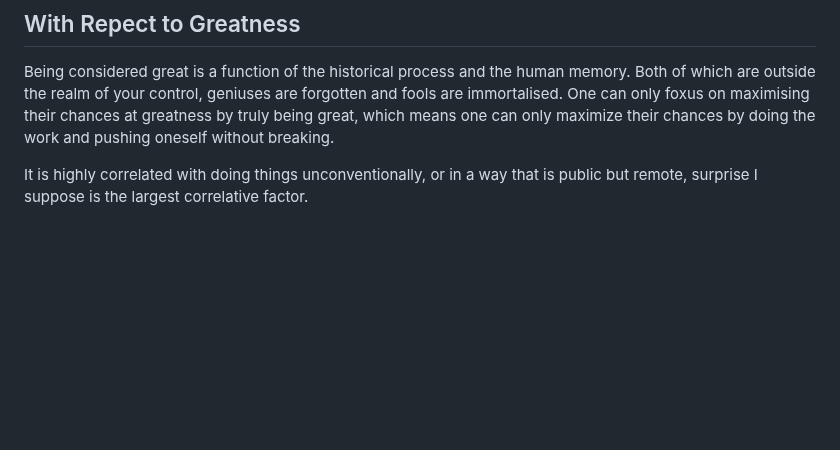
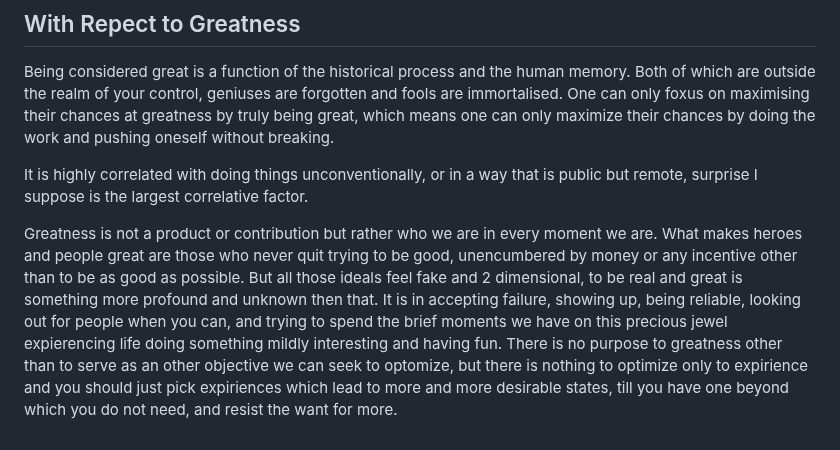
Before and after one commit to DhirajMeenavilli/Projects, a Markdown page: Journal/Notes and Occurances.md, the part around the change. Rendered like a GitHub page; blank space fills up the shorter version.

Commit message:
Something profound perhaps, but just as simply something restated in a more uppity way.

```diff
--- a/Journal/Notes and Occurances.md
+++ b/Journal/Notes and Occurances.md
@@ -109,3 +109,5 @@ Deep traumas or even misalligned feelings relating to things like work, and rese
 Being considered great is a function of the historical process and the human memory. Both of which are outside the realm of your control, geniuses are forgotten and fools are immortalised. One can only foxus on maximising their chances at greatness by truly being great, which means one can only maximize their chances by doing the work and pushing oneself without breaking.
 
 It is highly correlated with doing things unconventionally, or in a way that is public but remote, surprise I suppose is the largest correlative factor.
+
+Greatness is not a product or contribution but rather who we are in every moment we are. What makes heroes and people great are those who never quit trying to be good, unencumbered by money or any incentive other than to be as good as possible. But all those ideals feel fake and 2 dimensional, to be real and great is something more profound and unknown then that. It is in accepting failure, showing up, being reliable, looking out for people when you can, and trying to spend the brief moments we have on this precious jewel expierencing life doing something mildly interesting and having fun. There is no purpose to greatness other than to serve as an other objective we can seek to optomize, but there is nothing to optimize only to expirience and you should just pick expiriences which lead to more and more desirable states, till you have one beyond which you do not need, and resist the want for more.
```
